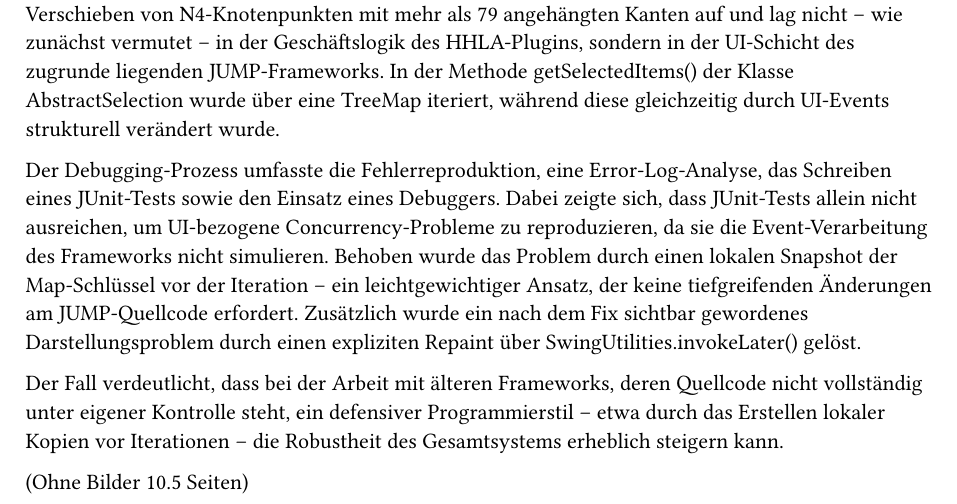
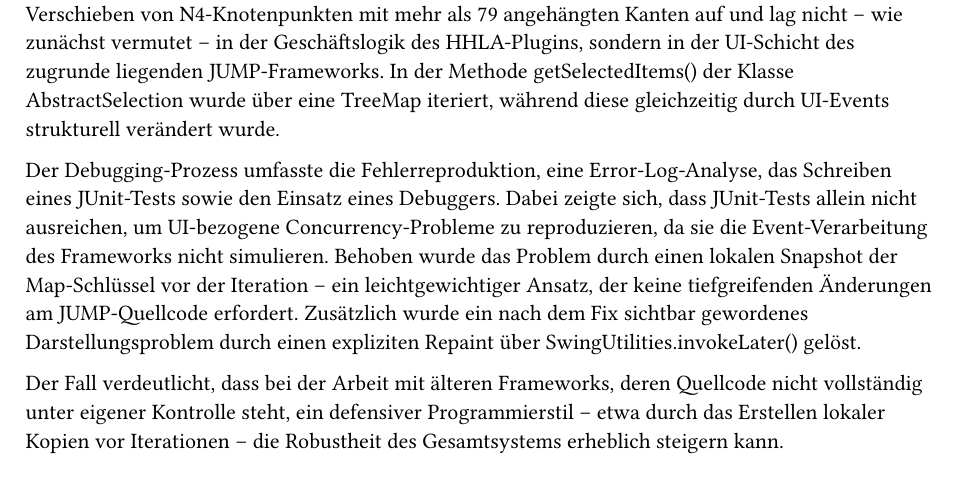
Before and after one commit to Lunatington/tl4-diamond, a Typst document (src/chapters/C7.typ): part of the page, cut so that both start at the same text. Compiled offline with Typst 0.15.

Commit message:
final commit

```diff
--- a/src/chapters/C7.typ
+++ b/src/chapters/C7.typ
@@ -5,6 +5,3 @@ Die vorliegende Arbeit dokumentiert die systematische Analyse und Behebung einer
 Der Debugging-Prozess umfasste die Fehlerreproduktion, eine Error-Log-Analyse, das Schreiben eines JUnit-Tests sowie den Einsatz eines Debuggers. Dabei zeigte sich, dass JUnit-Tests allein nicht ausreichen, um UI-bezogene Concurrency-Probleme zu reproduzieren, da sie die Event-Verarbeitung des Frameworks nicht simulieren. Behoben wurde das Problem durch einen lokalen Snapshot der Map-Schlüssel vor der Iteration – ein leichtgewichtiger Ansatz, der keine tiefgreifenden Änderungen am JUMP-Quellcode erfordert. Zusätzlich wurde ein nach dem Fix sichtbar gewordenes Darstellungsproblem durch einen expliziten Repaint über SwingUtilities.invokeLater() gelöst.
 
 Der Fall verdeutlicht, dass bei der Arbeit mit älteren Frameworks, deren Quellcode nicht vollständig unter eigener Kontrolle steht, ein defensiver Programmierstil – etwa durch das Erstellen lokaler Kopien vor Iterationen – die Robustheit des Gesamtsystems erheblich steigern kann.
-
-
-(Ohne Bilder 10.5 Seiten)
```
